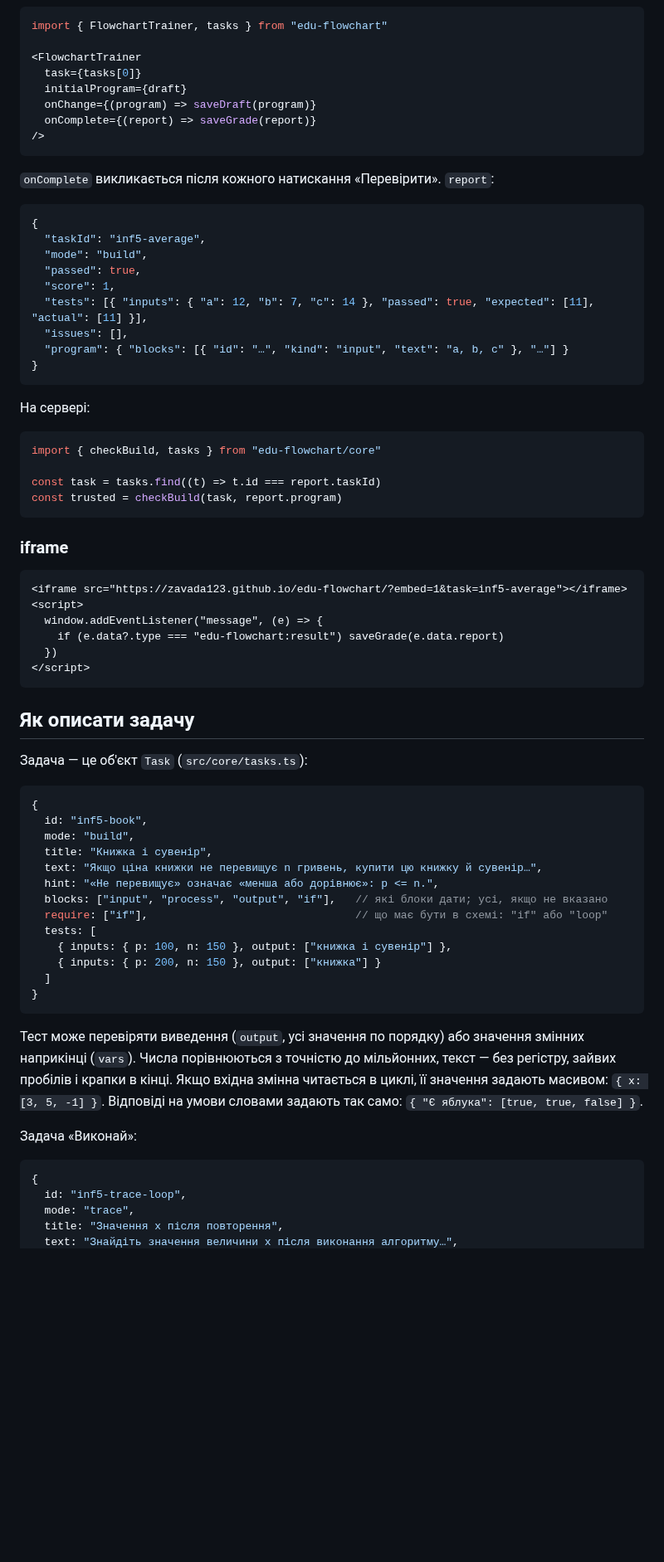
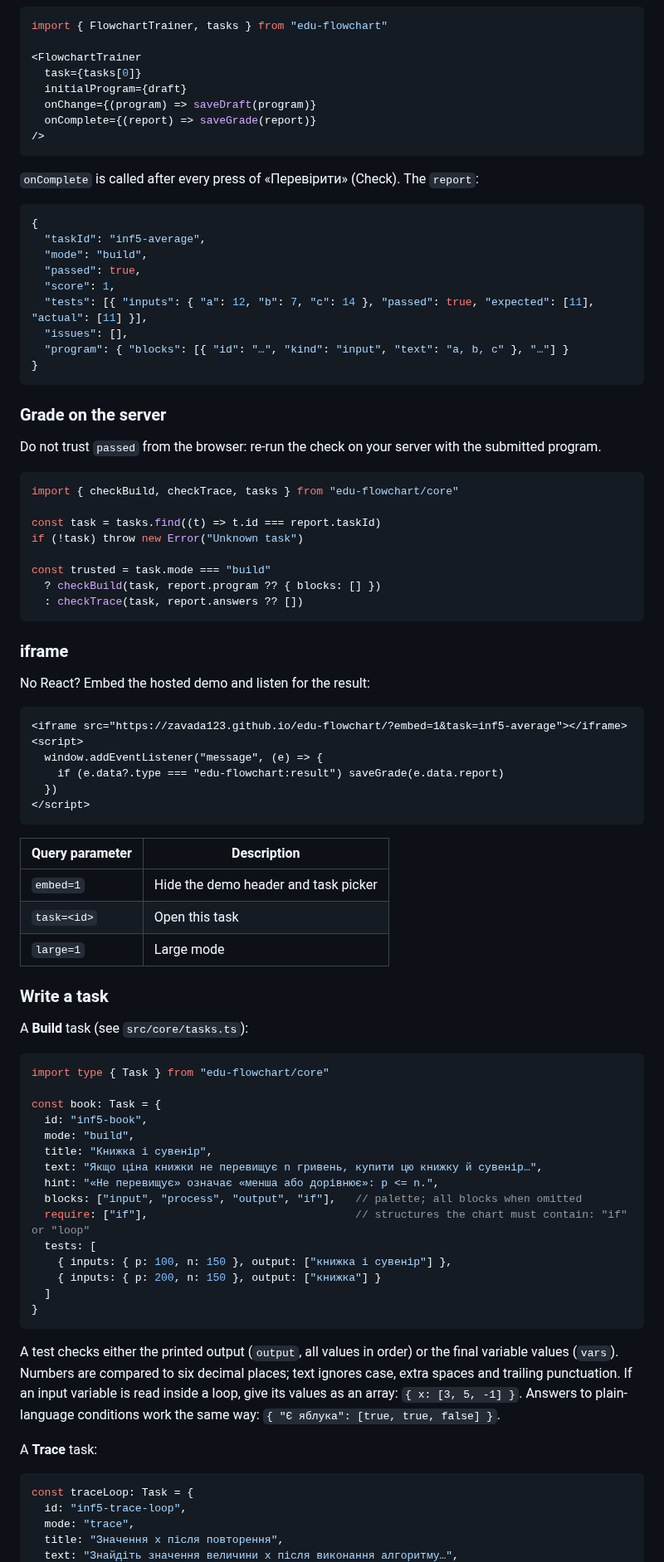
Before and after one commit to zavada123/edu-flowchart, a Markdown page: README.md, the part around one of its changes. Shown at 83% size. GitHub-like rendering; blank space fills up the shorter version.

````diff
--- a/README.md
+++ b/README.md
@@ -40,7 +70,7 @@ import { FlowchartTrainer, tasks } from "edu-flowchart"
 />
 ```
 
-`onComplete` викликається після кожного натискання «Перевірити». `report`:
+`onComplete` is called after every press of «Перевірити» (Check). The `report`:
 
 ```json
 {
@@ -54,16 +84,24 @@ import { FlowchartTrainer, tasks } from "edu-flowchart"
 }
 ```
 
-На сервері:
+### Grade on the server
+
+Do not trust `passed` from the browser: re-run the check on your server with the submitted program.
 
 ```ts
-import { checkBuild, tasks } from "edu-flowchart/core"
+import { checkBuild, checkTrace, tasks } from "edu-flowchart/core"
 
 const task = tasks.find((t) => t.id === report.taskId)
-const trusted = checkBuild(task, report.program)
+if (!task) throw new Error("Unknown task")
+
+const trusted = task.mode === "build"
+  ? checkBuild(task, report.program ?? { blocks: [] })
+  : checkTrace(task, report.answers ?? [])
 ```
 
 ### iframe
+
+No React? Embed the hosted demo and listen for the result:
 
 ```html
 <iframe src="https://zavada123.github.io/edu-flowchart/?embed=1&task=inf5-average"></iframe>
@@ -74,19 +112,27 @@ const trusted = checkBuild(task, report.program)
 </script>
 ```
 
-## Як описати задачу
+| Query parameter | Description |
+|---|---|
+| `embed=1` | Hide the demo header and task picker |
+| `task=<id>` | Open this task |
+| `large=1` | Large mode |
 
-Задача — це об'єкт `Task` (`src/core/tasks.ts`):
+### Write a task
+
+A **Build** task (see `src/core/tasks.ts`):
 
 ```ts
-{
+import type { Task } from "edu-flowchart/core"
+
+const book: Task = {
   id: "inf5-book",
   mode: "build",
   title: "Книжка і сувенір",
   text: "Якщо ціна книжки не перевищує n гривень, купити цю книжку й сувенір…",
   hint: "«Не перевищує» означає «менша або дорівнює»: p <= n.",
-  blocks: ["input", "process", "output", "if"],   // які блоки дати; усі, якщо не вказано
-  require: ["if"],                                // що має бути в схемі: "if" або "loop"
+  blocks: ["input", "process", "output", "if"],   // palette; all blocks when omitted
+  require: ["if"],                                // structures the chart must contain: "if" or "loop"
   tests: [
     { inputs: { p: 100, n: 150 }, output: ["книжка і сувенір"] },
     { inputs: { p: 200, n: 150 }, output: ["книжка"] }
@@ -94,12 +140,12 @@ const trusted = checkBuild(task, report.program)
 }
 ```
 
-Тест може перевіряти виведення (`output`, усі значення по порядку) або значення змінних наприкінці (`vars`). Числа порівнюються з точністю до мільйонних, текст — без регістру, зайвих пробілів і крапки в кінці. Якщо вхідна змінна читається в циклі, її значення задають масивом: `{ x: [3, 5, -1] }`. Відповіді на умови словами задають так само: `{ "Є яблука": [true, true, false] }`.
+A test checks either the printed output (`output`, all values in order) or the final variable values (`vars`). Numbers are compared to six decimal places; text ignores case, extra spaces and trailing punctuation. If an input variable is read inside a loop, give its values as an array: `{ x: [3, 5, -1] }`. Answers to plain-language conditions work the same way: `{ "Є яблука": [true, true, false] }`.
 
-Задача «Виконай»:
+A **Trace** task:
 
 ```ts
-{
+const traceLoop: Task = {
   id: "inf5-trace-loop",
   mode: "trace",
   title: "Значення x після повторення",
````
Also changed, not shown: other parts of README.md (+88 -31 lines), docs/screenshot.png (added).
